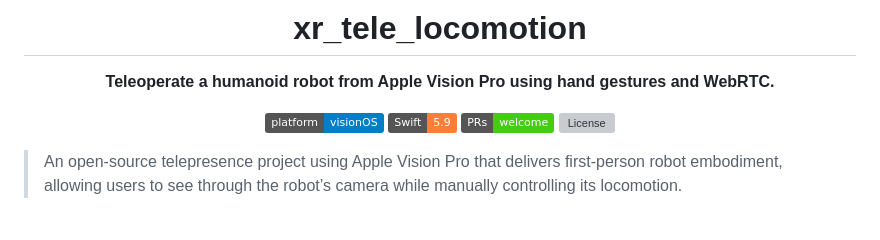
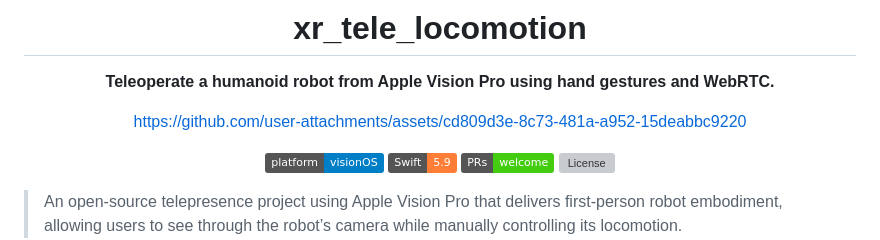
Before and after one commit to OmenDevs/xr_tele_locomotion, a Markdown page: README.md, the part around the change. Rendered like a GitHub page; badges without logos; blank space fills up the shorter version; grey boxes are pictures that could not be loaded.

Commit message:
Update README with asset link
Added a link to assets in the README.

```diff
--- a/README.md
+++ b/README.md
@@ -4,6 +4,8 @@
 # xr_tele_locomotion
 
 **Teleoperate a humanoid robot from Apple Vision Pro using hand gestures and WebRTC.**
+
+https://github.com/user-attachments/assets/cd809d3e-8c73-481a-a952-15deabbc9220
 
 [![Platform](https://img.shields.io/badge/platform-visionOS-blue)](https://developer.apple.com/visionos/)
 [![Swift](https://img.shields.io/badge/Swift-5.9-orange?logo=swift)](https://swift.org)
```
